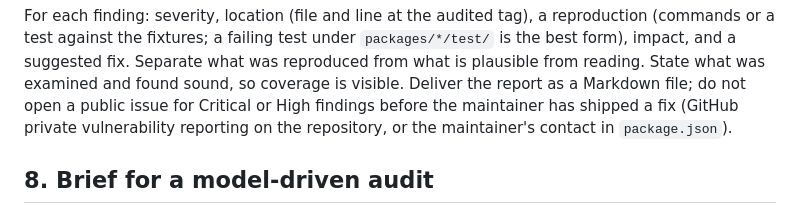
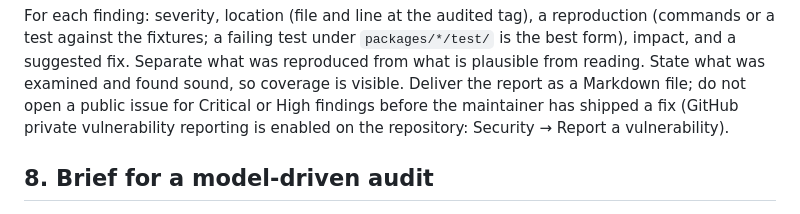
Before and after one commit to bluekds/doltap-wiki, a Markdown page: docs/SECURITY-AUDIT-SCOPE.md, the part around the change. GitHub-like rendering.

Commit message:
docs: report through GitHub private vulnerability reporting
Co-Authored-By: Claude Fable 5.1 <noreply@anthropic.com>
Claude-Session: https://claude.ai/code/session_01N1NPmQmSWqDJQaVC2PFMU8

```diff
--- a/docs/SECURITY-AUDIT-SCOPE.md
+++ b/docs/SECURITY-AUDIT-SCOPE.md
@@ -161,7 +161,7 @@ test against the fixtures; a failing test under `packages/*/test/` is the best f
 suggested fix. Separate what was reproduced from what is plausible from reading. State what was examined
 and found sound, so coverage is visible. Deliver the report as a Markdown file; do not open a public
 issue for Critical or High findings before the maintainer has shipped a fix (GitHub private vulnerability
-reporting on the repository, or the maintainer's contact in `package.json`).
+reporting is enabled on the repository: Security → Report a vulnerability).
 
 ## 8. Brief for a model-driven audit
 
```
